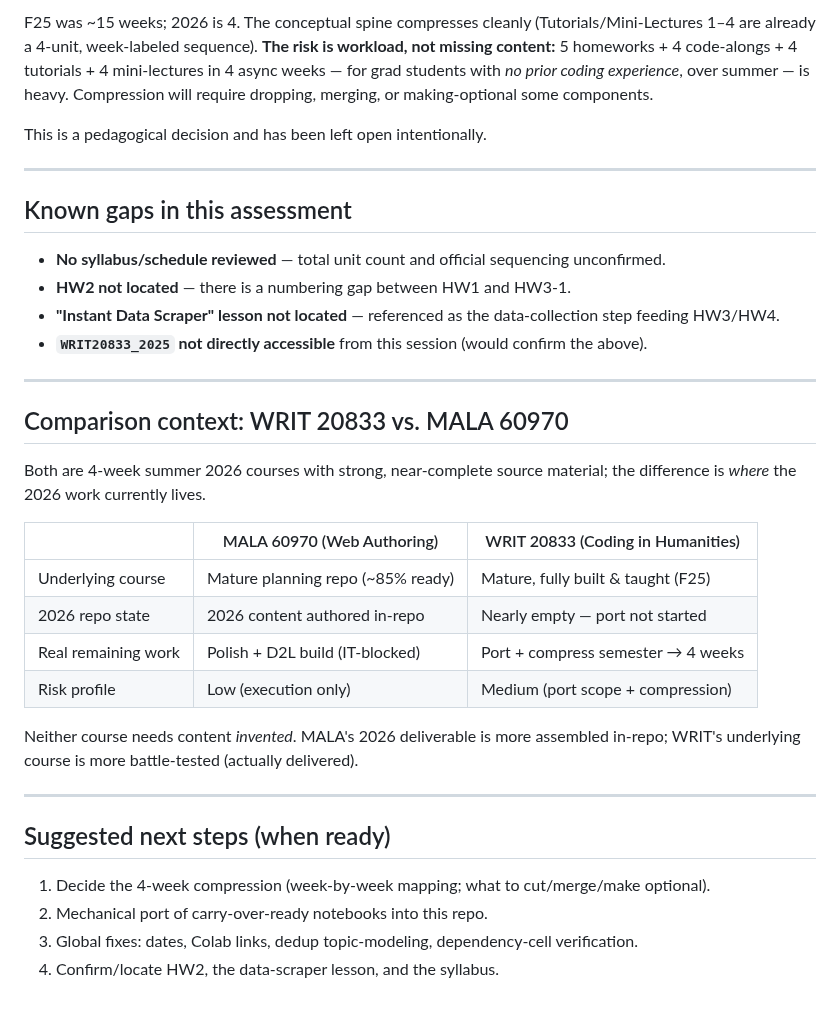
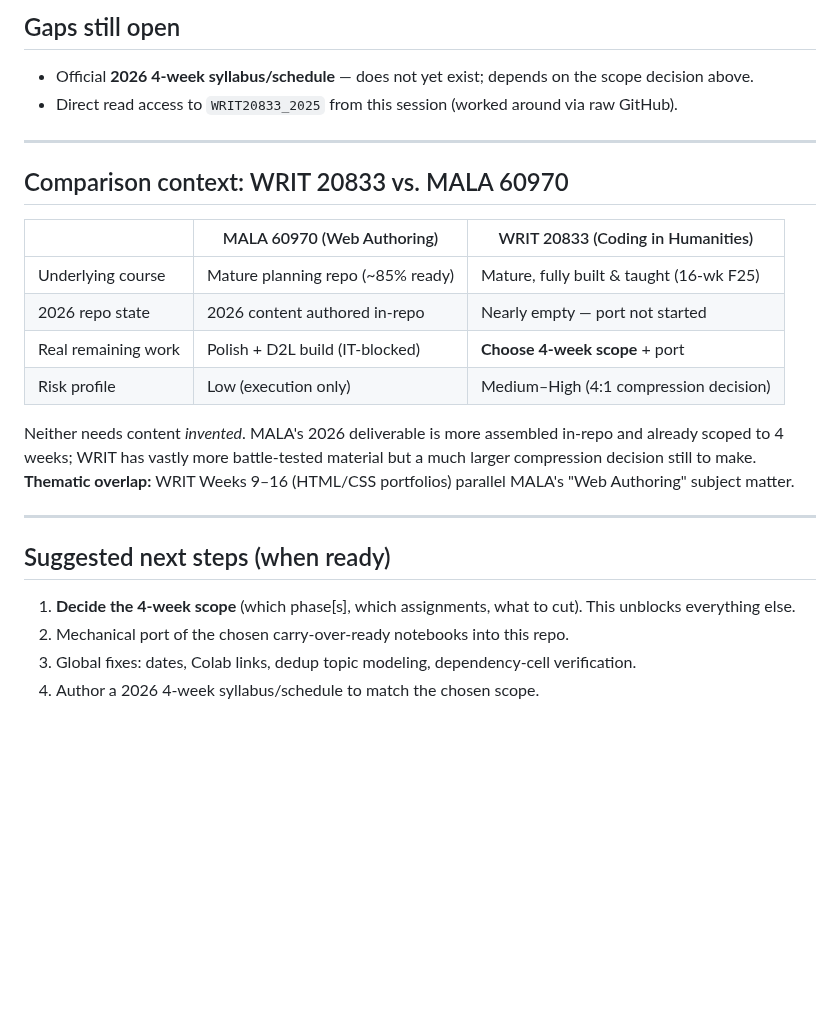
Before and after one commit to TCU-DCDA/WRIT20833_2026, a Markdown page: PORT_ASSESSMENT_2026.md, the part around one of its changes. GitHub-like rendering; blank space fills up the shorter version.

```diff
--- a/PORT_ASSESSMENT_2026.md
+++ b/PORT_ASSESSMENT_2026.md
@@ -94,37 +146,28 @@ The 2026 repo looks nearly empty (one notebook), but **the course is not being b
 
-F25 was ~15 weeks; 2026 is 4. The conceptual spine compresses cleanly (Tutorials/Mini-Lectures 1–4 are already a 4-unit, week-labeled sequence). **The risk is workload, not missing content:** 5 homeworks + 4 code-alongs + 4 tutorials + 4 mini-lectures in 4 async weeks — for grad students with *no prior coding experience*, over summer — is heavy. Compression will require dropping, merging, or making-optional some components.
-
-This is a pedagogical decision and has been left open intentionally.
-
----
-
-## Known gaps in this assessment
-
-- **No syllabus/schedule reviewed** — total unit count and official sequencing unconfirmed.
-- **HW2 not located** — there is a numbering gap between HW1 and HW3-1.
-- **"Instant Data Scraper" lesson not located** — referenced as the data-collection step feeding HW3/HW4.
-- **`WRIT20833_2025` not directly accessible** from this session (would confirm the above).
+## Gaps still open
+- Official **2026 4-week syllabus/schedule** — does not yet exist; depends on the scope decision above.
+- Direct read access to `WRIT20833_2025` from this session (worked around via raw GitHub).
 
 ---
 
 ## Comparison context: WRIT 20833 vs. MALA 60970
 
-Both are 4-week summer 2026 courses with strong, near-complete source material; the difference is *where* the 2026 work currently lives.
-
 | | MALA 60970 (Web Authoring) | WRIT 20833 (Coding in Humanities) |
 |---|---|---|
-| Underlying course | Mature planning repo (~85% ready) | Mature, fully built & taught (F25) |
+| Underlying course | Mature planning repo (~85% ready) | Mature, fully built & taught (16-wk F25) |
 | 2026 repo state | 2026 content authored in-repo | Nearly empty — port not started |
-| Real remaining work | Polish + D2L build (IT-blocked) | Port + compress semester → 4 weeks |
-| Risk profile | Low (execution only) | Medium (port scope + compression) |
+| Real remaining work | Polish + D2L build (IT-blocked) | **Choose 4-week scope** + port |
+| Risk profile | Low (execution only) | Medium–High (4:1 compression decision) |
 
-Neither course needs content *invented*. MALA's 2026 deliverable is more assembled in-repo; WRIT's underlying course is more battle-tested (actually delivered).
+Neither needs content *invented*. MALA's 2026 deliverable is more assembled in-repo and
+already scoped to 4 weeks; WRIT has vastly more battle-tested material but a much larger
+compression decision still to make. **Thematic overlap:** WRIT Weeks 9–16 (HTML/CSS
+portfolios) parallel MALA's "Web Authoring" subject matter.
 
 ---
 
 ## Suggested next steps (when ready)
-
-1. Decide the 4-week compression (week-by-week mapping; what to cut/merge/make optional).
-2. Mechanical port of carry-over-ready notebooks into this repo.
-3. Global fixes: dates, Colab links, dedup topic-modeling, dependency-cell verification.
-4. Confirm/locate HW2, the data-scraper lesson, and the syllabus.
+1. **Decide the 4-week scope** (which phase[s], which assignments, what to cut). This unblocks everything else.
+2. Mechanical port of the chosen carry-over-ready notebooks into this repo.
+3. Global fixes: dates, Colab links, dedup topic modeling, dependency-cell verification.
+4. Author a 2026 4-week syllabus/schedule to match the chosen scope.
```
Also changed, not shown: other parts of PORT_ASSESSMENT_2026.md (+103 -51 lines).
